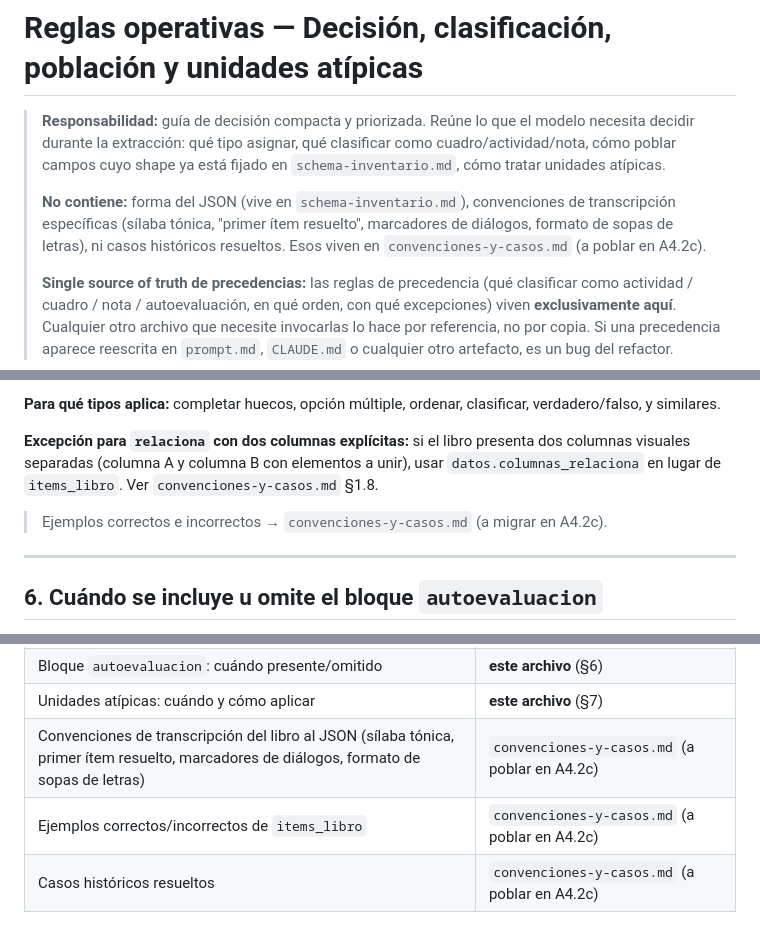
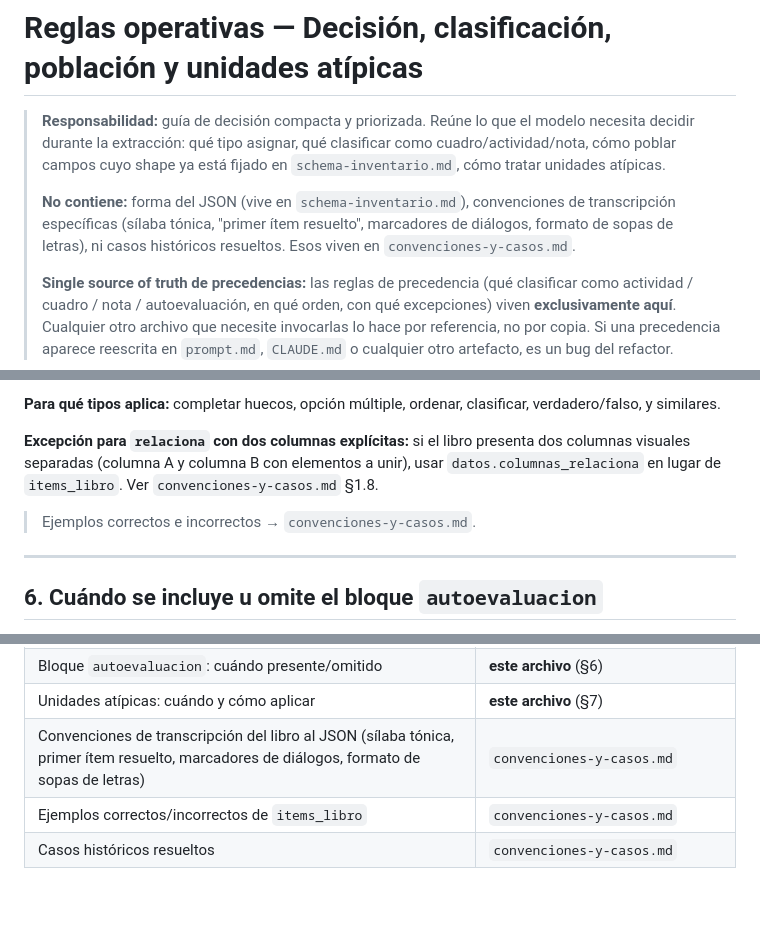
Before and after one commit to adminmc2/agentes_GDC1, a Markdown page: fases/1-extraccion-inventario/reglas-operativas.md, 3 parts joined by grey strips. Rendered like a GitHub page; blank space fills up the shorter version.

Commit message:
v10.109: limpieza fase 1 — retira coletillas obsoletas A4.2c (Pasada B)
Auditoría de obsolescencia (Pasada B del review de fase 1): 6 referencias
residuales a sub-pasos ya cerrados del refactor de fase 1 (A4.2c) en
reglas-operativas.md. A4.2c se completó en v10.69 (mayo 2026): las
convenciones SÍ están pobladas en convenciones-y-casos.md desde entonces.
Las coletillas (a poblar en A4.2c) / (a migrar en A4.2c) eran ruido.

Cambio quirúrgico: solo se eliminan las 6 coletillas. Los punteros a
convenciones-y-casos.md siguen vivos y son válidos.

Re-grep de B1 y B5 confirma cero pendientes operativos reales en docs
de fase 1.

Co-Authored-By: Claude Sonnet 4.6 <noreply@anthropic.com>

```diff
--- a/fases/1-extraccion-inventario/reglas-operativas.md
+++ b/fases/1-extraccion-inventario/reglas-operativas.md
@@ -2,7 +2,7 @@
 
 > **Responsabilidad:** guía de decisión compacta y priorizada. Reúne lo que el modelo necesita decidir durante la extracción: qué tipo asignar, qué clasificar como cuadro/actividad/nota, cómo poblar campos cuyo shape ya está fijado en `schema-inventario.md`, cómo tratar unidades atípicas.
 >
-> **No contiene:** forma del JSON (vive en `schema-inventario.md`), convenciones de transcripción específicas (sílaba tónica, "primer ítem resuelto", marcadores de diálogos, formato de sopas de letras), ni casos históricos resueltos. Esos viven en `convenciones-y-casos.md` (a poblar en A4.2c).
+> **No contiene:** forma del JSON (vive en `schema-inventario.md`), convenciones de transcripción específicas (sílaba tónica, "primer ítem resuelto", marcadores de diálogos, formato de sopas de letras), ni casos históricos resueltos. Esos viven en `convenciones-y-casos.md`.
 >
 > **Single source of truth de precedencias:** las reglas de precedencia (qué clasificar como actividad / cuadro / nota / autoevaluación, en qué orden, con qué excepciones) viven **exclusivamente aquí**. Cualquier otro archivo que necesite invocarlas lo hace por referencia, no por copia. Si una precedencia aparece reescrita en `prompt.md`, `CLAUDE.md` o cualquier otro artefacto, es un bug del refactor.
 
@@ -338,7 +338,7 @@ Estructural en schema (`schema-inventario.md` §12): lista de strings, obligator
 
 **Excepción para `relaciona` con dos columnas explícitas:** si el libro presenta dos columnas visuales separadas (columna A y columna B con elementos a unir), usar `datos.columnas_relaciona` en lugar de `items_libro`. Ver `convenciones-y-casos.md` §1.8.
 
-> Ejemplos correctos e incorrectos → `convenciones-y-casos.md` (a migrar en A4.2c).
+> Ejemplos correctos e incorrectos → `convenciones-y-casos.md`.
 
 ---
 
@@ -385,6 +385,6 @@ Tras A4.2b, el reparto entre archivos queda así:
 | Reglas de población de cada campo | **este archivo** (§5) |
 | Bloque `autoevaluacion`: cuándo presente/omitido | **este archivo** (§6) |
 | Unidades atípicas: cuándo y cómo aplicar | **este archivo** (§7) |
-| Convenciones de transcripción del libro al JSON (sílaba tónica, primer ítem resuelto, marcadores de diálogos, formato de sopas de letras) | `convenciones-y-casos.md` (a poblar en A4.2c) |
-| Ejemplos correctos/incorrectos de `items_libro` | `convenciones-y-casos.md` (a poblar en A4.2c) |
-| Casos históricos resueltos | `convenciones-y-casos.md` (a poblar en A4.2c) |
+| Convenciones de transcripción del libro al JSON (sílaba tónica, primer ítem resuelto, marcadores de diálogos, formato de sopas de letras) | `convenciones-y-casos.md` |
+| Ejemplos correctos/incorrectos de `items_libro` | `convenciones-y-casos.md` |
+| Casos históricos resueltos | `convenciones-y-casos.md` |
```
Also changed, not shown: other parts of fases/1-extraccion-inventario/reglas-operativas.md (+1 -1 lines).
